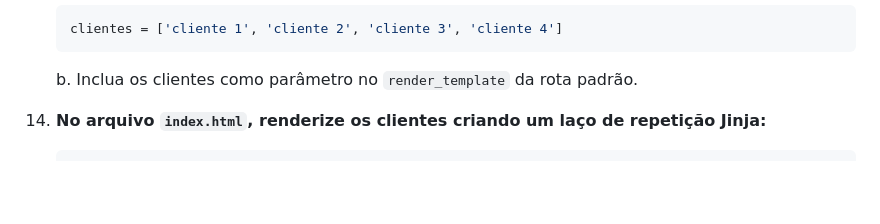
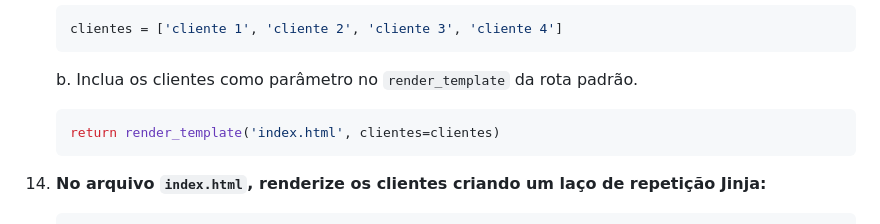
Before and after one commit to ronaldpedra/SEG-Analise-de-Sistemas, a Markdown page: Projeto/etapas.md, the part around the change. GitHub-like rendering; blank space fills up the shorter version.

````diff
--- a/Projeto/etapas.md
+++ b/Projeto/etapas.md
@@ -97,6 +97,10 @@
     ```
 
     b. Inclua os clientes como parâmetro no `render_template` da rota padrão.
+
+    ```python
+    return render_template('index.html', clientes=clientes)
+    ```
 
 14. **No arquivo `index.html`, renderize os clientes criando um laço de repetição Jinja:**
 
````
